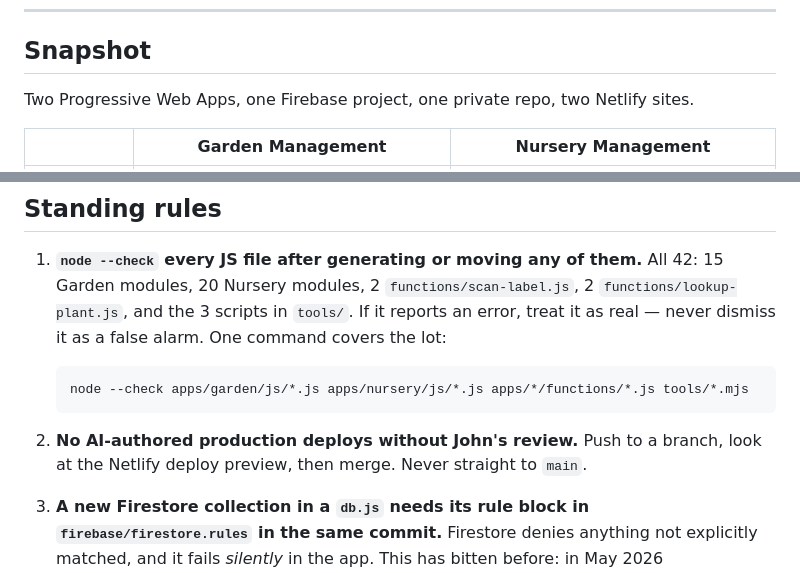
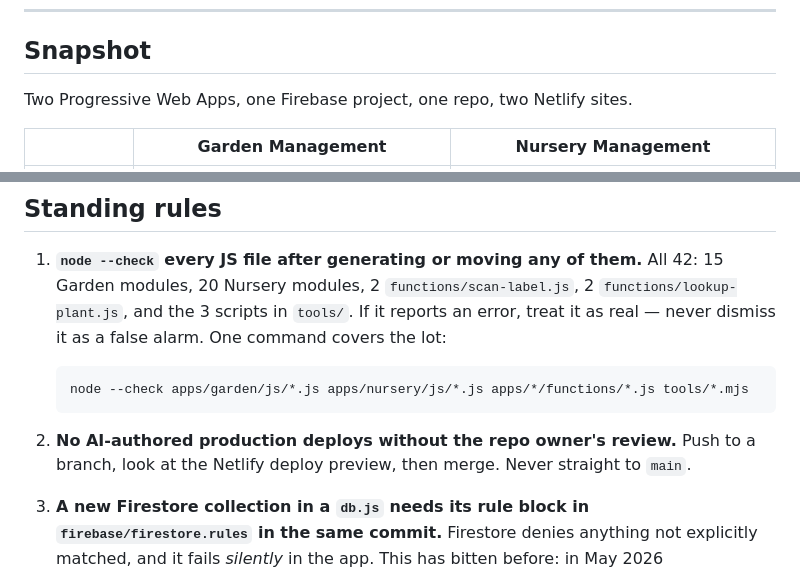
Before and after one commit to johnthegardenerbullivant-dotcom/garden-nursery-apps, a Markdown page: CLAUDE.md, 2 parts joined by grey strips. Drawn GitHub-style.

````diff
--- a/CLAUDE.md
+++ b/CLAUDE.md
@@ -8,7 +8,7 @@ data model, and the deploy workflow. Each app has its own `CLAUDE.md` with its m
 
 ## Snapshot
 
-Two Progressive Web Apps, one Firebase project, one private repo, two Netlify sites.
+Two Progressive Web Apps, one Firebase project, one repo, two Netlify sites.
 
 | | Garden Management | Nursery Management |
 |---|---|---|
@@ -269,7 +269,7 @@ composite indexes or fight Netlify.
    ```
    node --check apps/garden/js/*.js apps/nursery/js/*.js apps/*/functions/*.js tools/*.mjs
    ```
-2. **No AI-authored production deploys without John's review.** Push to a branch, look at the
+2. **No AI-authored production deploys without the repo owner's review.** Push to a branch, look at the
    Netlify deploy preview, then merge. Never straight to `main`.
 3. **A new Firestore collection in a `db.js` needs its rule block in `firebase/firestore.rules` in
    the same commit.** Firestore denies anything not explicitly matched, and it fails *silently* in
````
Also changed, not shown: README.md (+6 -6 lines).
